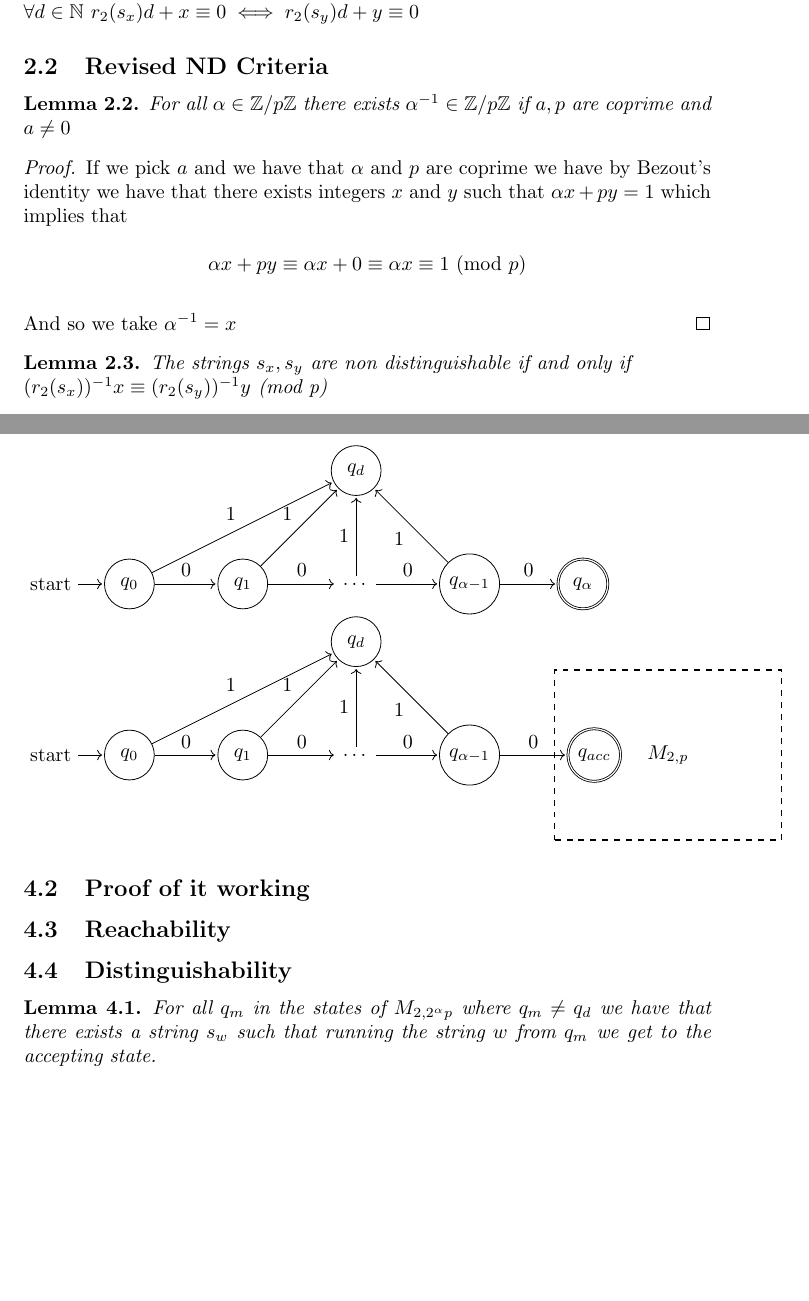
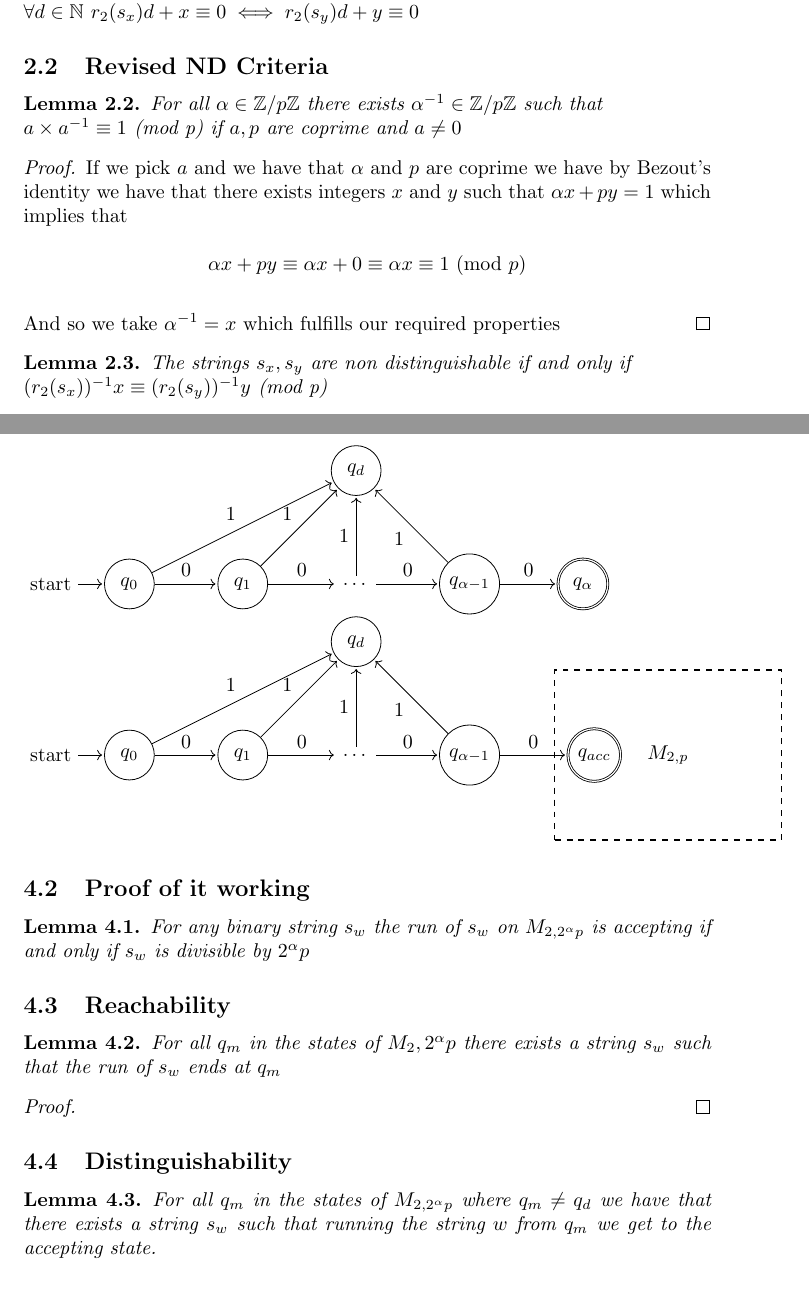
Before and after one commit to JCSnelson/Divisibility-DFAs, a LaTeX document (LSB.tex): two parts of pages 1 and 3 of 4, joined at a grey line, cut so that both start at the same text, the shorter picture padded with empty space. Compiled offline with pdfLaTeX.

Commit message:
Added neccesary lemmas for even numbers

```diff
--- a/LSB.tex
+++ b/LSB.tex
@@ -25,12 +25,12 @@
 \subsection{Revised ND Criteria}
 \begin{lemma}
   \label{2.2}
-  For all $\alpha\in\mathbb Z/p\mathbb Z$ there exists $\alpha^{-1}\in \mathbb Z/p\mathbb Z$ if $a,p$ are coprime and $a\neq0$
+  For all $\alpha\in\mathbb Z/p\mathbb Z$ there exists $\alpha^{-1}\in \mathbb Z/p\mathbb Z$ such that\\ $a\times a^{-1} \equiv 1\ \text{(mod p)}$ if $a,p$ are coprime and $a\neq0$
 \end{lemma}
 \begin{proof}
 If we pick $a$ and we have that $\alpha$ and $p$ are coprime we have by Bezout's identity we have that there exists integers $x$ and $y$ such that $\alpha x+py=1$ which implies that\\
 \[\alpha x+py\equiv\alpha x+0\equiv\alpha x\equiv1\text{   (mod }p)\]\\
-And so we take $\alpha^{-1}=x$
+And so we take $\alpha^{-1}=x$ which fulfills our required properties
 \end{proof}
 \begin{lemma}
   \label{2.3}
@@ -115,8 +115,17 @@ We will construct a proposed minimal DFA
     (qn-1) edge node {1} (qd);
 \end{tikzpicture}
 \subsection{Proof of it working}
+\begin{lemma}
+  For any binary string $s_w$ the run of $s_w$ on $M_{2,2^\alpha p}$ is accepting if and only if $s_w$ is divisible by $2^\alpha p$
+\end{lemma}
 \subsection{Reachability}
 % 2^\alpha to get to the start then the pick a number from the equivalence class to get to the state
+\begin{lemma}
+  For all $q_m$ in the states of $M_2,2^\alpha p$ there exists a string $s_w$ such that the run of $s_w$ ends at $q_m$
+\end{lemma}
+\begin{proof}
+
+\end{proof}
 \subsection{Distinguishability}
 % Odd = in p machine
 % Even = in 2^\alpha machine
@@ -125,7 +134,7 @@ We will construct a proposed minimal DFA
 % Even - Odd by 1 then string that accepts the state odd gets to
 % Even - Even by smallest accepting string
 \begin{lemma}
-  \label{4.1}
+  \label{4.3}
   For all $q_m$ in the states of $M_{2,2^\alpha p}$ where $q_m\neq q_d$ we have that there exists a string $s_w$ such that running the string $w$ from $q_m$ we get to the accepting state.\\
 \end{lemma}
 \begin{proof}
```
Also changed, not shown: LSB.pdf, LSB.tex (2 more changed lines).
